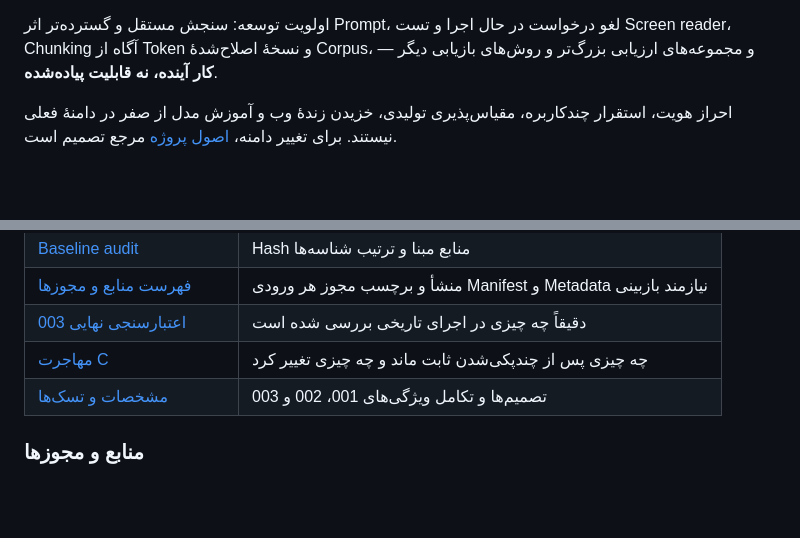
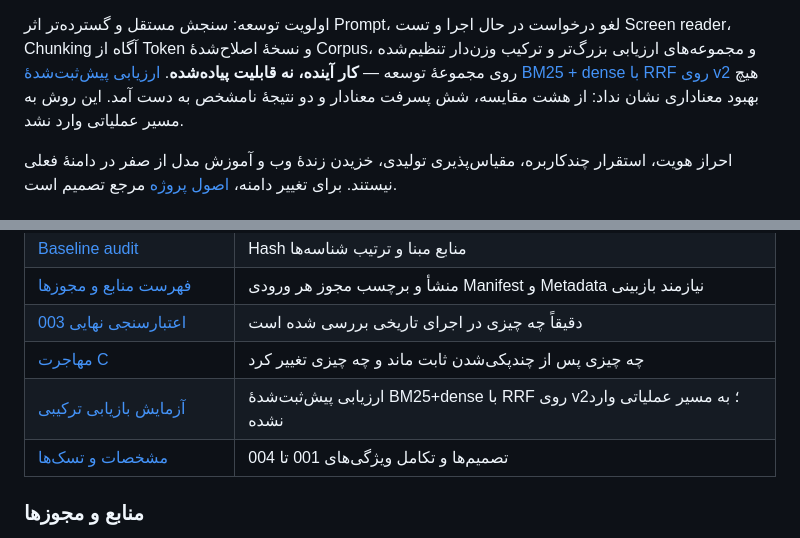
Before and after one commit to mjmajlesi/Persian-Technical-RAG, a Markdown page: README.fa.md, 2 parts joined by grey strips. Drawn GitHub-style; blank space fills up the shorter version.

Commit message:
docs: record hybrid retrieval outcome in README

```diff
--- a/README.fa.md
+++ b/README.fa.md
@@ -534,8 +534,10 @@ if ($LASTEXITCODE -ne 0) { throw 'Operational evaluation incomplete' }
 
 اولویت توسعه: سنجش مستقل و گسترده‌تر اثر Prompt، لغو درخواست در حال اجرا و
 تست Screen reader، Chunking آگاه از Token و نسخهٔ
-اصلاح‌شدهٔ Corpus، و مجموعه‌های ارزیابی بزرگ‌تر و روش‌های بازیابی دیگر —
-**کار آینده، نه قابلیت پیاده‌شده**.
+اصلاح‌شدهٔ Corpus، و مجموعه‌های ارزیابی بزرگ‌تر و ترکیب وزن‌دار تنظیم‌شده روی مجموعهٔ توسعه —
+**کار آینده، نه قابلیت پیاده‌شده**. [ارزیابی پیش‌ثبت‌شدهٔ BM25 + dense با RRF روی v2](docs/HYBRID-RETRIEVAL.md)
+هیچ بهبود معناداری نشان نداد: از هشت مقایسه، شش پسرفت معنادار و دو نتیجهٔ
+نامشخص به دست آمد. این روش به مسیر عملیاتی وارد نشد.
 
 احراز هویت، استقرار چندکاربره، مقیاس‌پذیری تولیدی، خزیدن زندهٔ وب و آموزش مدل
 از صفر در دامنهٔ فعلی نیستند. برای تغییر دامنه، [اصول پروژه](.specify/memory/constitution.md) مرجع تصمیم است.
@@ -552,7 +554,8 @@ if ($LASTEXITCODE -ne 0) { throw 'Operational evaluation incomplete' }
 | [فهرست منابع و مجوزها](docs/SOURCE-INVENTORY.md) | منشأ و برچسب مجوز هر ورودی Manifest و Metadata نیازمند بازبینی |
 | [اعتبارسنجی نهایی 003](specs/003-compare-embedding-models/VALIDATION.md) | دقیقاً چه چیزی در اجرای تاریخی بررسی شده است |
 | [مهاجرت C](docs/MIGRATION-RESULTS.md) | چه چیزی پس از چندپکی‌شدن ثابت ماند و چه چیزی تغییر کرد |
-| [مشخصات و تسک‌ها](specs/) | تصمیم‌ها و تکامل ویژگی‌های 001، 002 و 003 |
+| [آزمایش بازیابی ترکیبی](docs/HYBRID-RETRIEVAL.md) | ارزیابی پیش‌ثبت‌شدهٔ BM25+dense با RRF روی v2؛ به مسیر عملیاتی وارد نشده |
+| [مشخصات و تسک‌ها](specs/) | تصمیم‌ها و تکامل ویژگی‌های 001 تا 004 |
 
 ### منابع و مجوزها
 
```
Also changed, not shown: README.md (+6 -2 lines).
